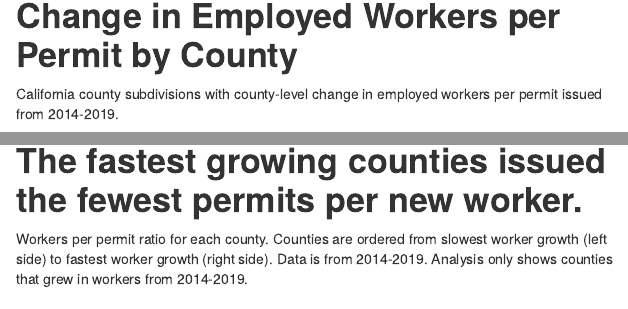
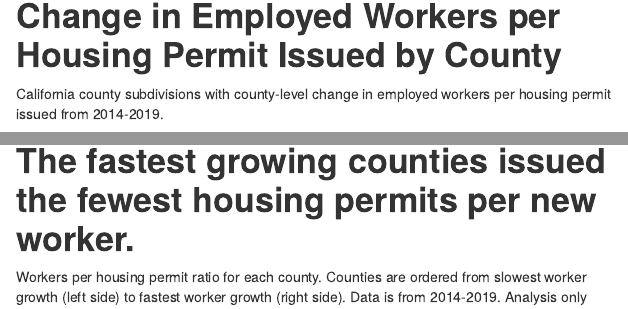
Before and after one commit to z-lively/CaliforniaHousingProject, an R Markdown document (index.Rmd): the page in a window 1100 px wide, from 2770 px down, and a second part further down, joined at a grey line. Rendered offline with R 4.5, knitr and Pandoc, with nearby package versions; some code elsewhere in the file could not run offline.

Commit message:
Update text

````diff
--- a/index.Rmd
+++ b/index.Rmd
@@ -387,9 +387,9 @@ percent_function = scales::percent_format()
 factorPal <- colorFactor(cols, MapDataTable$LaborRatioRounded)
 ```
 
-# **Change in Employed Workers per Permit by County**
+# **Change in Employed Workers per Housing Permit Issued by County**
 
-California county subdivisions with county-level change in employed workers per permit issued from 2014-2019.
+California county subdivisions with county-level change in employed workers per housing permit issued from 2014-2019.
 
 ```{r Labor Force to Permits Interactive Map, echo = FALSE, include = TRUE, message = FALSE, warning = FALSE, out.width="100%"}
 
@@ -497,9 +497,9 @@ leaflet(options = leafletOptions(zoomSnap = .65, zoomDelta=.5)) %>%
   setMapWidgetStyle(list(background= "black"))
 ```
 
-# **The fastest growing counties issued the fewest permits per new worker.**
+# **The fastest growing counties issued the fewest housing permits per new worker.**
 
-Workers per permit ratio for each county. Counties are ordered from slowest worker growth (left side) to fastest worker growth (right side). Data is from 2014-2019. Analysis only shows counties that grew in workers from 2014-2019.
+Workers per housing permit ratio for each county. Counties are ordered from slowest worker growth (left side) to fastest worker growth (right side). Data is from 2014-2019. Analysis only shows counties that grew in workers from 2014-2019.
 
 ```{r Growth Speed, echo = FALSE, warning = FALSE, message = FALSE, out.width="100%"}
 
````
Also changed, not shown: index.Rmd (6 more changed lines).
